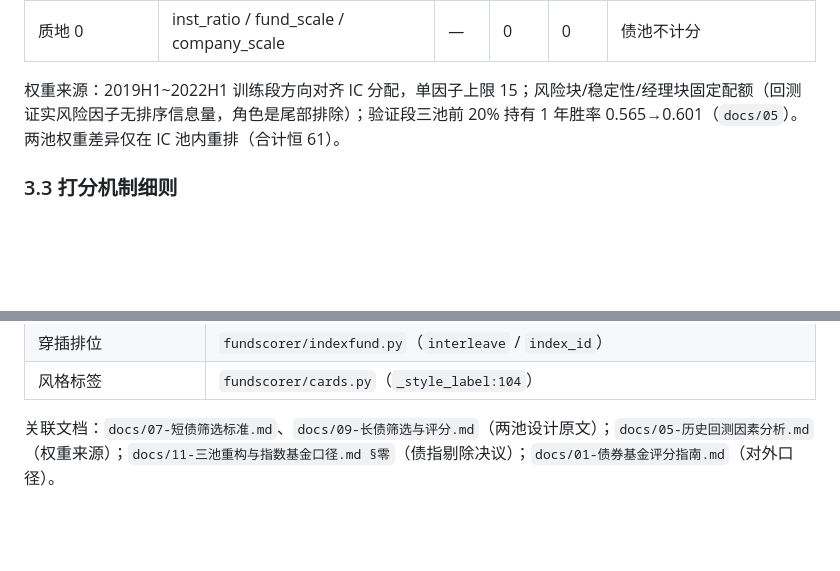
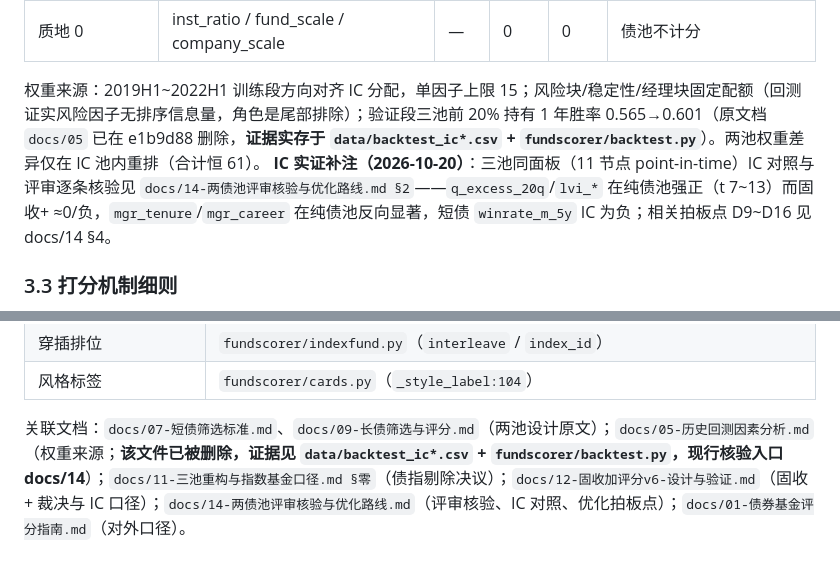
Before and after one commit to huyuming09-collab/fund-screener, a Markdown page: docs/13-两债池筛选评分规则-债指添加基线.md, 2 parts joined by grey strips. Drawn GitHub-style; blank space fills up the shorter version.

```diff
--- a/docs/13-两债池筛选评分规则-债指添加基线.md
+++ b/docs/13-两债池筛选评分规则-债指添加基线.md
@@ -121,7 +121,8 @@
 | | ms_rating | ↑ | 1 | 1 | |
 | 质地 0 | inst_ratio / fund_scale / company_scale | — | 0 | 0 | 债池不计分 |
 
-权重来源：2019H1~2022H1 训练段方向对齐 IC 分配，单因子上限 15；风险块/稳定性/经理块固定配额（回测证实风险因子无排序信息量，角色是尾部排除）；验证段三池前 20% 持有 1 年胜率 0.565→0.601（`docs/05`）。两池权重差异仅在 IC 池内重排（合计恒 61）。
+权重来源：2019H1~2022H1 训练段方向对齐 IC 分配，单因子上限 15；风险块/稳定性/经理块固定配额（回测证实风险因子无排序信息量，角色是尾部排除）；验证段三池前 20% 持有 1 年胜率 0.565→0.601（原文档 `docs/05` 已在 e1b9d88 删除，**证据实存于 `data/backtest_ic*.csv` + `fundscorer/backtest.py`**）。两池权重差异仅在 IC 池内重排（合计恒 61）。
+**IC 实证补注（2026-10-20）**：三池同面板（11 节点 point-in-time）IC 对照与评审逐条核验见 `docs/14-两债池评审核验与优化路线.md §2`——`q_excess_20q`/`lvi_*` 在纯债池强正（t 7~13）而固收+ ≈0/负，`mgr_tenure`/`mgr_career` 在纯债池反向显著，短债 `winrate_m_5y` IC 为负；相关拍板点 D9~D16 见 docs/14 §4。
 
 ### 3.3 打分机制细则
 
@@ -281,4 +282,4 @@
 | 穿插排位 | `fundscorer/indexfund.py`（`interleave` / `index_id`） |
 | 风格标签 | `fundscorer/cards.py`（`_style_label:104`） |
 
-关联文档：`docs/07-短债筛选标准.md`、`docs/09-长债筛选与评分.md`（两池设计原文）；`docs/05-历史回测因素分析.md`（权重来源）；`docs/11-三池重构与指数基金口径.md §零`（债指剔除决议）；`docs/01-债券基金评分指南.md`（对外口径）。
+关联文档：`docs/07-短债筛选标准.md`、`docs/09-长债筛选与评分.md`（两池设计原文）；`docs/05-历史回测因素分析.md`（权重来源；**该文件已被删除，证据见 `data/backtest_ic*.csv` + `fundscorer/backtest.py`，现行核验入口 docs/14**）；`docs/11-三池重构与指数基金口径.md §零`（债指剔除决议）；`docs/12-固收加评分v6-设计与验证.md`（固收+ 裁决与 IC 口径）；`docs/14-两债池评审核验与优化路线.md`（评审核验、IC 对照、优化拍板点）；`docs/01-债券基金评分指南.md`（对外口径）。
```
Also changed, not shown: STATUS.md (+11 -0 lines), docs/14-两债池评审核验与优化路线.md (added, +142 -0 lines).
